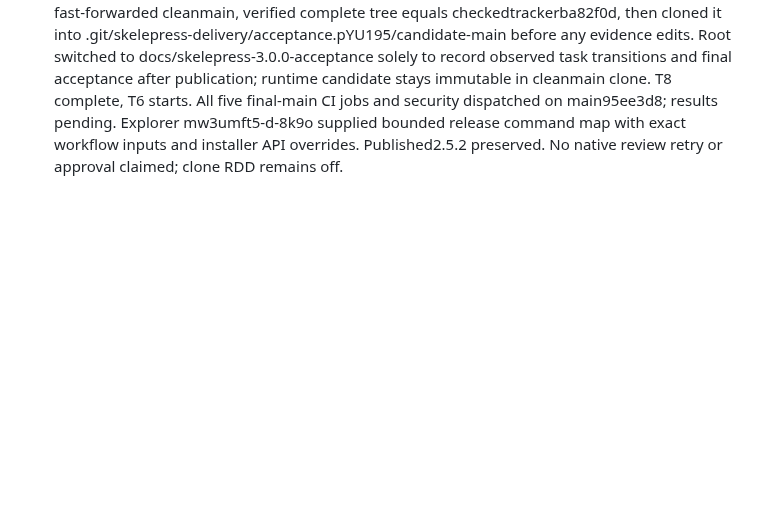
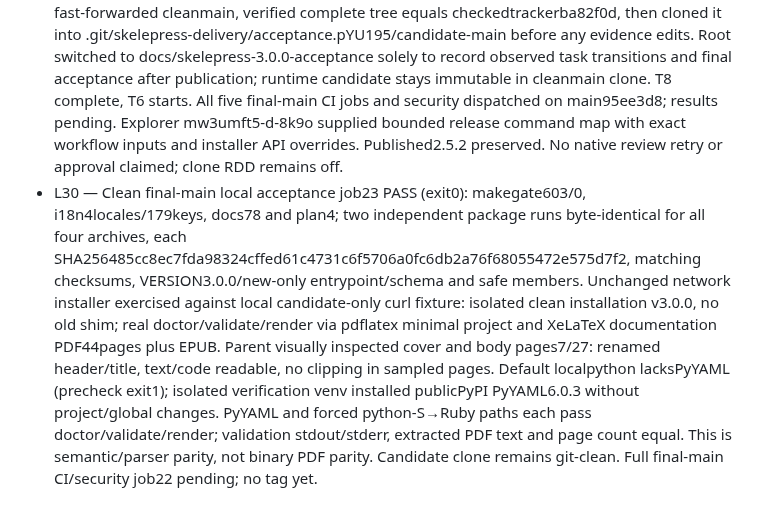
Before and after one commit to pablobernardo/pandoc-toolkit, a Markdown page: odd/tasks/skelepress-3.0.0.md, the part around the change. Rendered like a GitHub page; blank space fills up the shorter version.

Commit message:
docs(odd): record clean candidate packaging and render acceptance

```diff
--- a/odd/tasks/skelepress-3.0.0.md
+++ b/odd/tasks/skelepress-3.0.0.md
@@ -85,3 +85,4 @@ Scope: the rename plus the explicitly approved book output-root default in S10.
 - L27 — PR170 merged into core as f0b992680cdec40b42d7da815036692686a68f7e with exact d5f676b head and green Linux/security. GitHub PR169 continued advertising old5902683 checks despite actual core Gitref/branch endpoint atf0b9926; exact-head proof rejected the stale merge attempt, no merge performed. Parent fetched actual core, fast-forwarded locally, and verified its entire tree equals checked leafd5f676b (empty diff). This genuine integration-evidence commit on core is pushed normally to synchronize the open PR and trigger its current-head checks; no force, reset, branch deletion or skipped check. Isolated old-version negative-updater baseline prepared at .git/skelepress-delivery/acceptance.pYU195; initial fixture setup referenced an intentionally unshipped delivery helper and failed before install, recovered by constructing disposable managed layout from the published archive; old binary confirms2.5.2. No existing user installation or published release modified.
 - L28 — Core evidence commitfc91d1a pushed normally; GitHub eventually synchronized PR169 to exactheadfc91d1a, current Linux/security runs42078655760/42078655800 PASS, then PR169 squash-merged as dcf71448bbd2d4b908a65613ff2b92f0629f2489 into tracker. No stale checks used. Parent fetched/fast-forwarded tracker, verified complete tree equals checkedcorefc91d1a (empty diff), and marked PR168 ready. This evidence-only tracker commit triggers current-head checks before exact-head squash into main. Branches preserved. No tag/release yet.
 - L29 — Tracker head ba82f0d Linux/security runs42079161984/42079161819 PASS; PR168 squash-merged into main as95ee3d8fa3ae564a14d80a62f24789a1815d9816. Parent fetched and fast-forwarded cleanmain, verified complete tree equals checkedtrackerba82f0d, then cloned it into .git/skelepress-delivery/acceptance.pYU195/candidate-main before any evidence edits. Root switched to docs/skelepress-3.0.0-acceptance solely to record observed task transitions and final acceptance after publication; runtime candidate stays immutable in cleanmain clone. T8 complete, T6 starts. All five final-main CI jobs and security dispatched on main95ee3d8; results pending. Explorer mw3umft5-d-8k9o supplied bounded release command map with exact workflow inputs and installer API overrides. Published2.5.2 preserved. No native review retry or approval claimed; clone RDD remains off.
+- L30 — Clean final-main local acceptance job23 PASS (exit0): makegate603/0, i18n4locales/179keys, docs78 and plan4; two independent package runs byte-identical for all four archives, each SHA256485cc8ec7fda98324cffed61c4731c6f5706a0fc6db2a76f68055472e575d7f2, matching checksums, VERSION3.0.0/new-only entrypoint/schema and safe members. Unchanged network installer exercised against local candidate-only curl fixture: isolated clean installation v3.0.0, no old shim; real doctor/validate/render via pdflatex minimal project and XeLaTeX documentation PDF44pages plus EPUB. Parent visually inspected cover and body pages7/27: renamed header/title, text/code readable, no clipping in sampled pages. Default localpython lacksPyYAML (precheck exit1); isolated verification venv installed publicPyPI PyYAML6.0.3 without project/global changes. PyYAML and forced python-S→Ruby paths each pass doctor/validate/render; validation stdout/stderr, extracted PDF text and page count equal. This is semantic/parser parity, not binary PDF parity. Candidate clone remains git-clean. Full final-main CI/security job22 pending; no tag yet.
```
